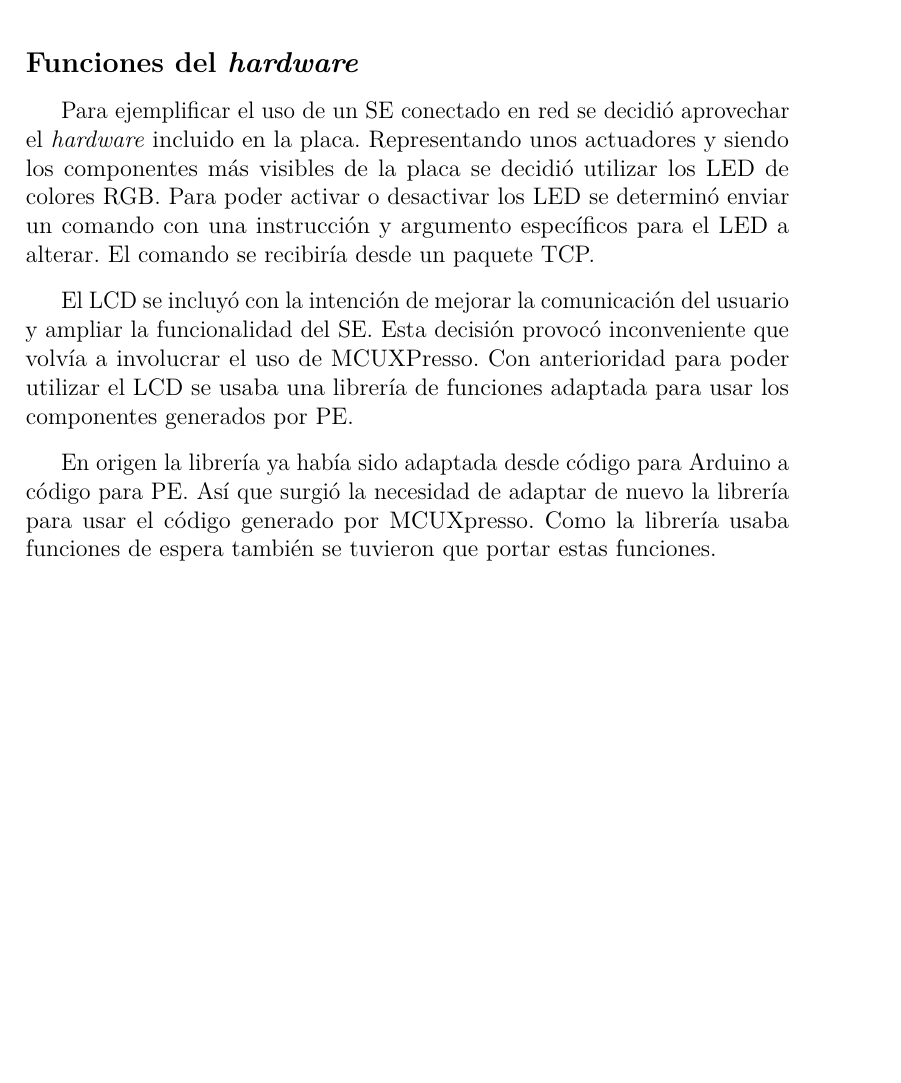
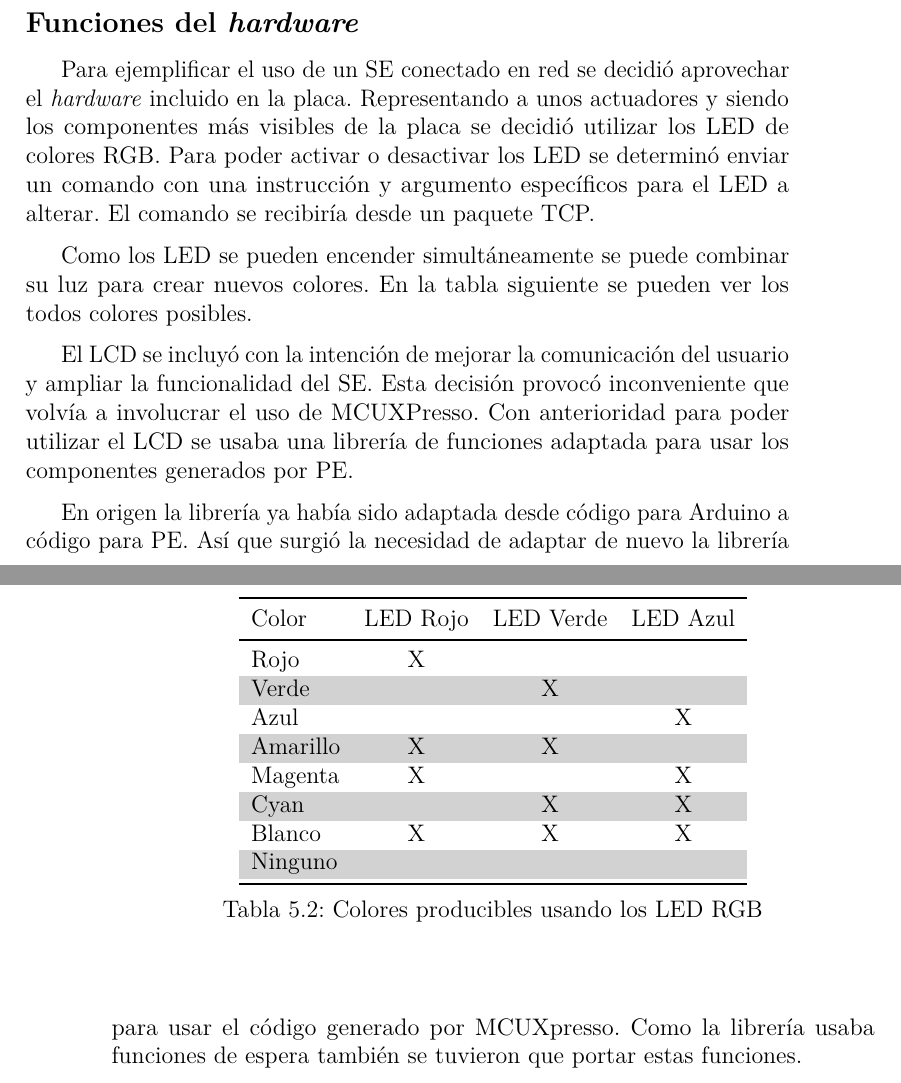
Before and after one commit to rpc0027/k64f-lwip, a LaTeX book (tfm/doc/memoria/memoria.tex, which reads tfm/doc/memoria/tex/5_Aspectos_relevantes_del_desarrollo_del_proyecto.tex): part of page 37 of 49 before the commit and two parts of pages 37 and 38 of 49 after it, the two joined at a grey line, cut so that both start at the same text, the shorter picture padded with empty space. Compiled offline with pdfLaTeX.

Commit message:
Añade tabla de colores.

```diff
--- a/tfm/doc/memoria/tex/5_Aspectos_relevantes_del_desarrollo_del_proyecto.tex
+++ b/tfm/doc/memoria/tex/5_Aspectos_relevantes_del_desarrollo_del_proyecto.tex
@@ -87,11 +87,29 @@ placa. La pila lleva implementa varios protocolos siendo posible realizar
 
 \subsection{Funciones del \extranjerismo{hardware}}{\label{sec:desarrollo-hw}}
 Para ejemplificar el uso de un SE conectado en red se decidió aprovechar el
-\extranjerismo{hardware} incluido en la placa. Representando unos actuadores y
+\extranjerismo{hardware} incluido en la placa. Representando a unos actuadores y
 siendo los componentes más visibles de la placa se decidió utilizar los LED de
 colores RGB. Para poder activar o desactivar los LED se determinó enviar un
 comando con una instrucción y argumento específicos para el LED a alterar. El
 comando se recibiría desde un paquete TCP.
+
+Como los LED se pueden encender simultáneamente se puede combinar su luz para
+crear nuevos colores. En la tabla siguiente se pueden ver los todos
+colores posibles.
+
+\tablaSmall{Colores producibles usando los LED RGB}
+{l c c c}{coloresrgb}
+{\multicolumn{1}{l}{Color} & LED Rojo & LED Verde & LED Azul\\}
+{
+  Rojo     & X &   &   \\
+  Verde    &   & X &   \\
+  Azul     &   &   & X \\
+  Amarillo & X & X &   \\
+  Magenta  & X &   & X \\
+  Cyan     &   & X & X \\
+  Blanco   & X & X & X \\
+  Ninguno  &   &   &   \\
+}
 
 El LCD se incluyó con la intención de mejorar la comunicación del usuario y
 ampliar la funcionalidad del SE. Esta decisión provocó inconveniente que volvía
```
